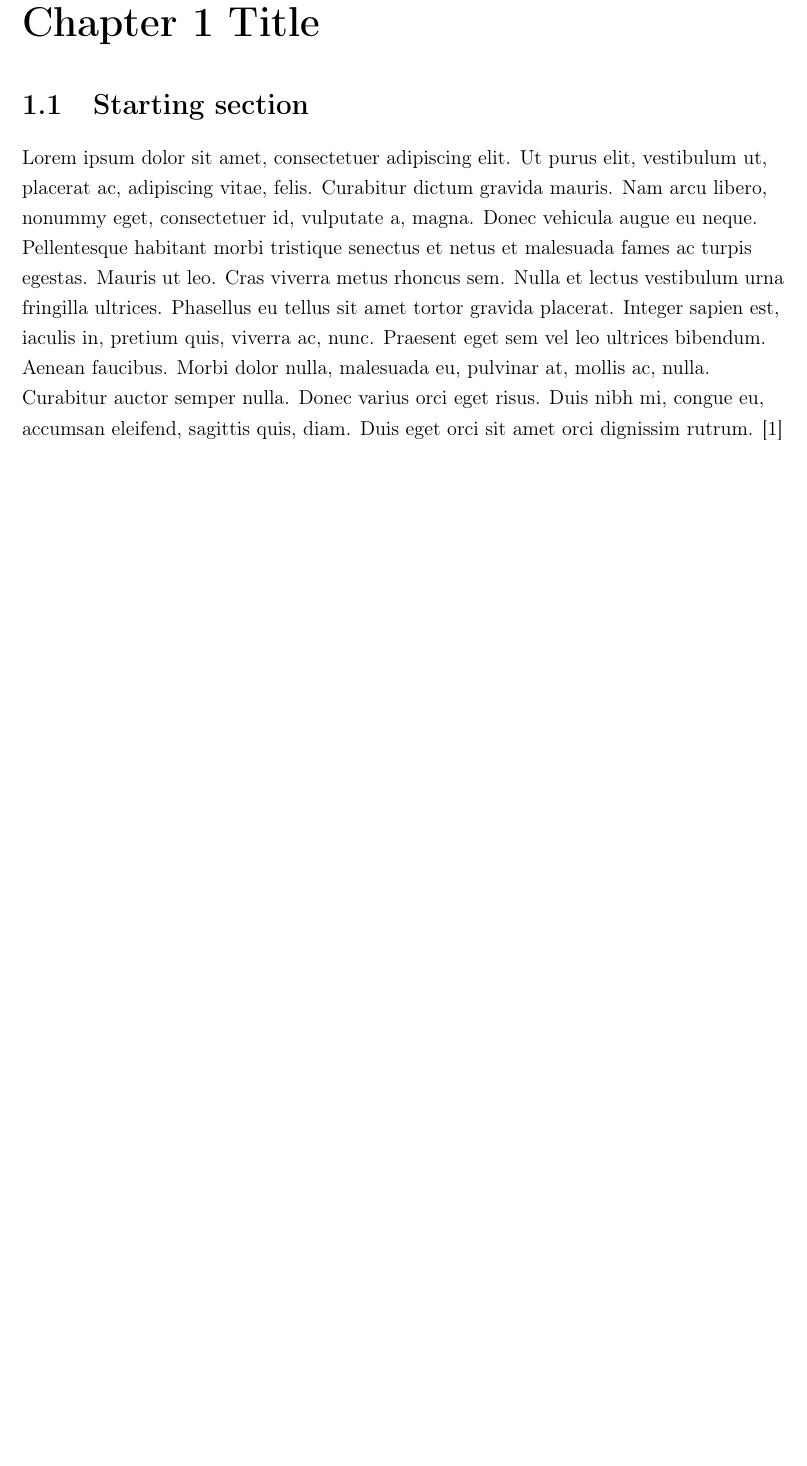
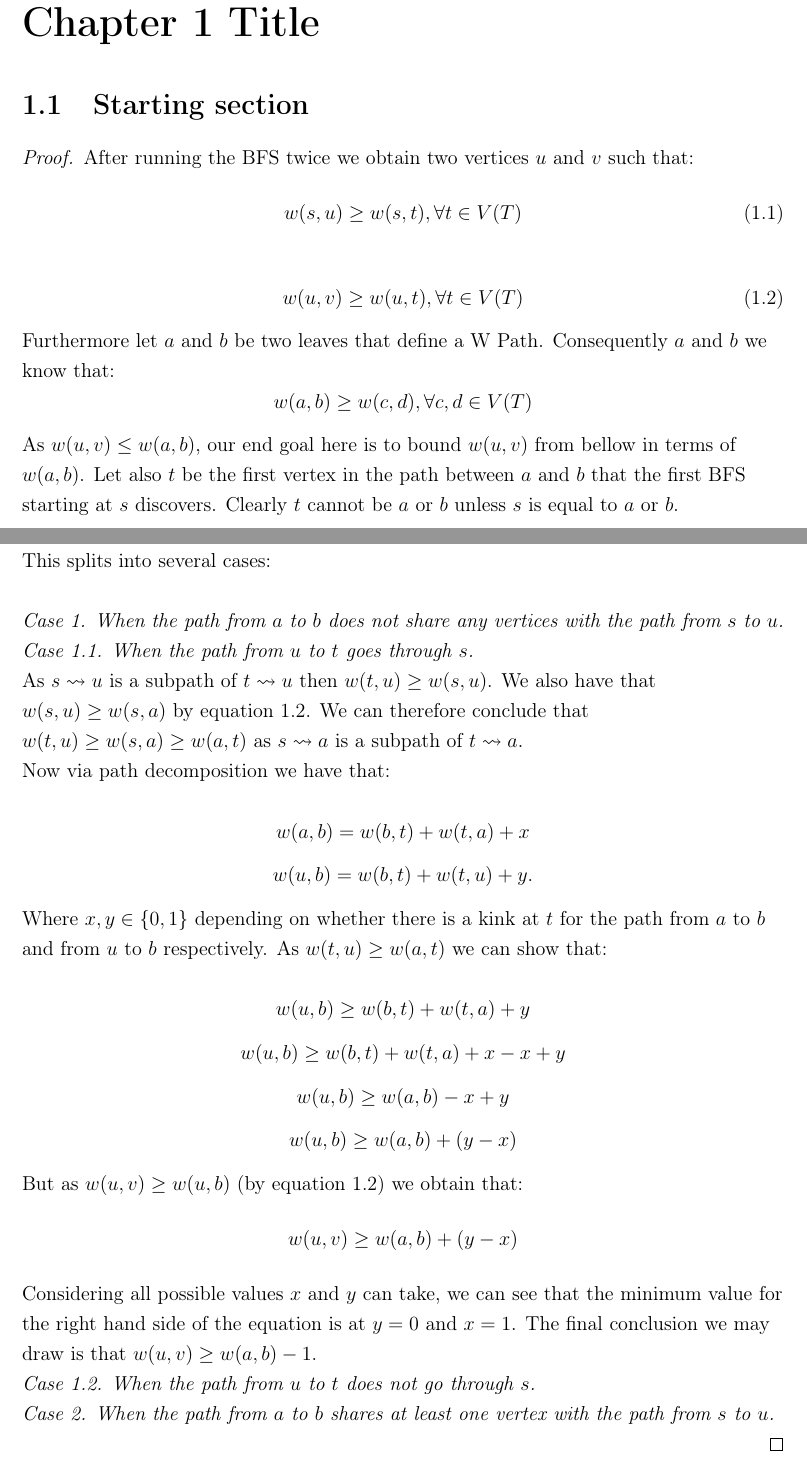
Before and after one commit to famouscake/masters-report, a LaTeX thesis (fyp.tex, which reads Chapters/chapter1.tex, config.tex): part of page 7 of 17 before the commit and two parts of pages 7 and 8 of 17 after it, the two joined at a grey line, cut so that both start at the same text, the shorter picture padded with empty space. Compiled offline with pdfLaTeX.

Commit message:
Added the first part of the proof for the W Correctness Algorithm.

```diff
--- a/Chapters/chapter1.tex
+++ b/Chapters/chapter1.tex
@@ -2,4 +2,62 @@
 \label{chapter1}
 
 \section{Starting section}
-\lipsum[1-1] \cite{parikh1980adaptive}
+
+\newtheorem{w-algorithm}{The W Detection Algorithm is Correct.}
+
+\begin{proof}
+After running the BFS twice we obtain two vertices $u$ and $v$ such that:
+\begin{equation}
+    \label{eq:su_all}
+    w(s, u) \ge w(s, t), \forall t \in V(T)
+\end{equation}
+
+\begin{equation}
+    \label{eq:uv_all}
+    w(u, v) \ge w(u, t), \forall t \in V(T)
+\end{equation}
+
+Furthermore let $a$ and $b$ be two leaves that define a W Path. Consequently $a$ and $b$ we know that:
+$$w(a, b) \ge w(c, d), \forall c, d \in V(T) $$
+
+As $w(u, v) \le w(a, b)$, our end goal here is to bound $w(u, v)$ from bellow in terms of $w(a, b)$. Let also $t$ be the first vertex in the path between $a$ and $b$ that the first BFS starting at $s$ discovers. Clearly $t$ cannot be $a$ or $b$ unless $s$ is equal to $a$ or $b$.
+
+\newpage
+This splits into several cases: \linebreak
+
+{\em Case 1. When the path from $a$ to $b$ does not share any vertices with the path from $s$ to $u$.}
+
+{\em Case 1.1. When the path from $u$ to $t$ goes through $s$.}
+
+As $s \rightsquigarrow u$ is a subpath of $t \rightsquigarrow u$ then $w(t, u) \ge w(s, u)$. We also have that $w(s, u) \ge w(s, a)$ by equation \ref{eq:uv_all}. We can therefore conclude that $w(t, u) \ge w(s, a) \ge w(a, t)$ as $s \rightsquigarrow a$ is a subpath of $t \rightsquigarrow a$.
+
+
+Now via path decomposition we have that:
+
+$$ w(a, b) = w(b, t) + w(t, a) + x  $$
+$$ w(u, b) = w(b, t) + w(t, u) + y .$$
+
+Where $x, y \in \{0, 1\}$ depending on whether there is a kink at $t$ for the path from $a$ to $b$ and from $u$ to $b$ respectively. As $w(t, u) \ge w(a, t)$ we can show that:
+
+
+$$ w(u, b) \ge w(b, t) + w(t, a) + y $$
+$$ w(u, b) \ge w(b, t) + w(t, a) + x - x + y $$
+$$ w(u, b) \ge w(a, b) - x + y $$
+$$ w(u, b) \ge w(a, b) + (y - x) $$
+
+But as $w(u, v) \ge w(u, b)$ (by equation \ref{eq:uv_all}) we obtain that:
+$$ w(u, v) \ge w(a, b) + (y - x) $$
+
+Considering all possible values $x$ and $y$ can take, we can see that the minimum value for the right hand side of the equation is at $y = 0$ and $x = 1$. The final conclusion we may draw is that $w(u, v) \ge w(a, b) -1$.
+
+
+
+%$a\rightsquigarrow b$
+
+{\em Case 1.2. When the path from $u$ to $t$ does not go through $s$.}
+
+{\em Case 2. When the path from $a$ to $b$ shares at least one vertex with the path from $s$ to $u$.}
+
+\end{proof}
+
+\cite{parikh1980adaptive}
--- a/config.tex
+++ b/config.tex
@@ -8,6 +8,10 @@
 \usepackage{epsfig,graphics}
 \usepackage{graphicx}
 \usepackage{titlesec}
+
+% @PETER
+\usepackage{amsthm}
+\usepackage{amssymb}
 
 
 %%%%%%%%%%%%%%%%%%%%%%%%%%%%%%%%%%%%%%%%%%%%%%%%%%%%%%%%%%%%%%%%%%%%%%%%%%%%%%
```
Also changed, not shown: fyp.pdf, latex-guide.pdf (added).
